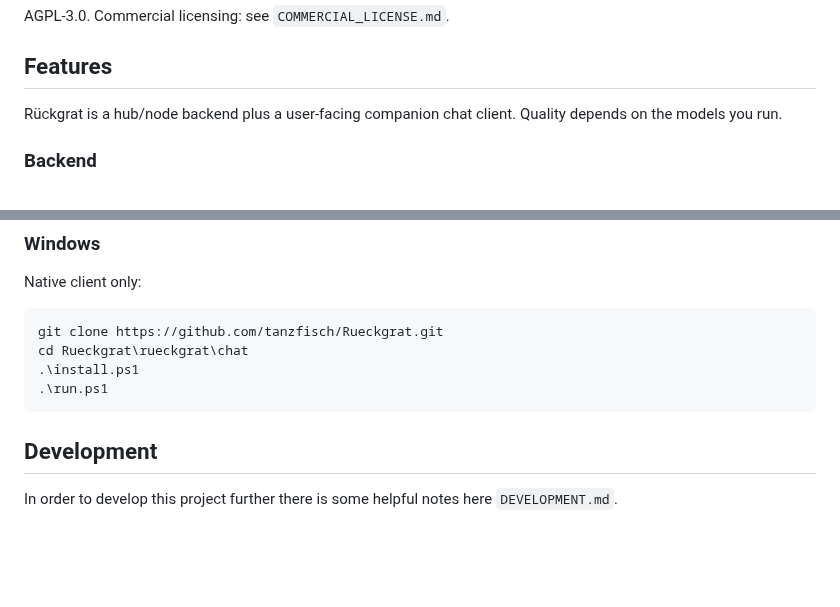
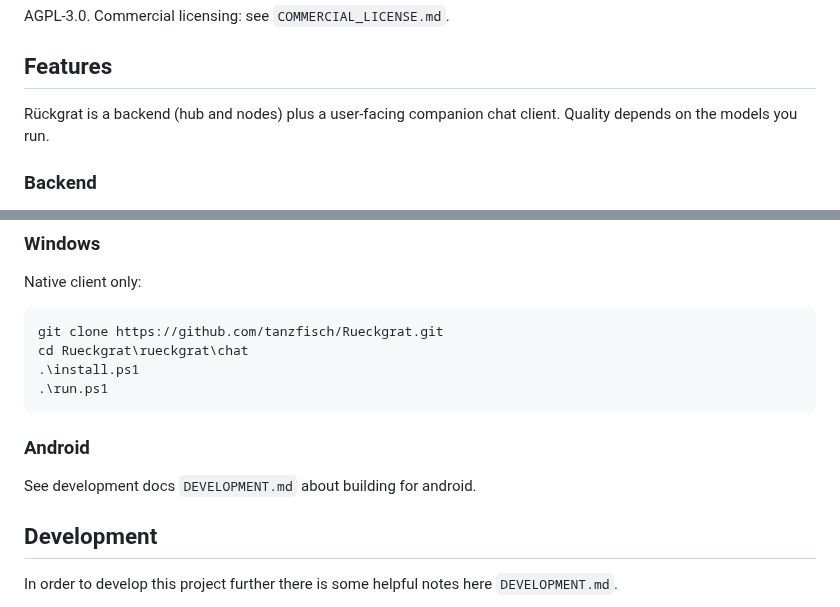
Before and after one commit to tanzfisch/Rueckgrat, a Markdown page: README.md, 2 parts joined by grey strips. Rendered like a GitHub page; blank space fills up the shorter version.

````diff
--- a/README.md
+++ b/README.md
@@ -12,7 +12,7 @@ AGPL-3.0. Commercial licensing: see `COMMERCIAL_LICENSE.md`.
 
 ## Features
 
-Rückgrat is a hub/node backend plus a user-facing companion chat client. Quality depends on the models you run.
+Rückgrat is a backend (hub and nodes) plus a user-facing companion chat client. Quality depends on the models you run.
 
 ### Backend
 
@@ -104,6 +109,10 @@ cd Rueckgrat\rueckgrat\chat
 .\install.ps1
 .\run.ps1
 ```
+
+### Android
+
+See development docs `DEVELOPMENT.md` about building for android.
 
 ## Development
 
````
Also changed, not shown: other parts of README.md (+14 -9 lines), docs/screenshots/chat_code.png (added), docs/screenshots/chat_foto.png (added), docs/screenshots/chat_image.png (added), docs/screenshots/contact_list.png (added).
